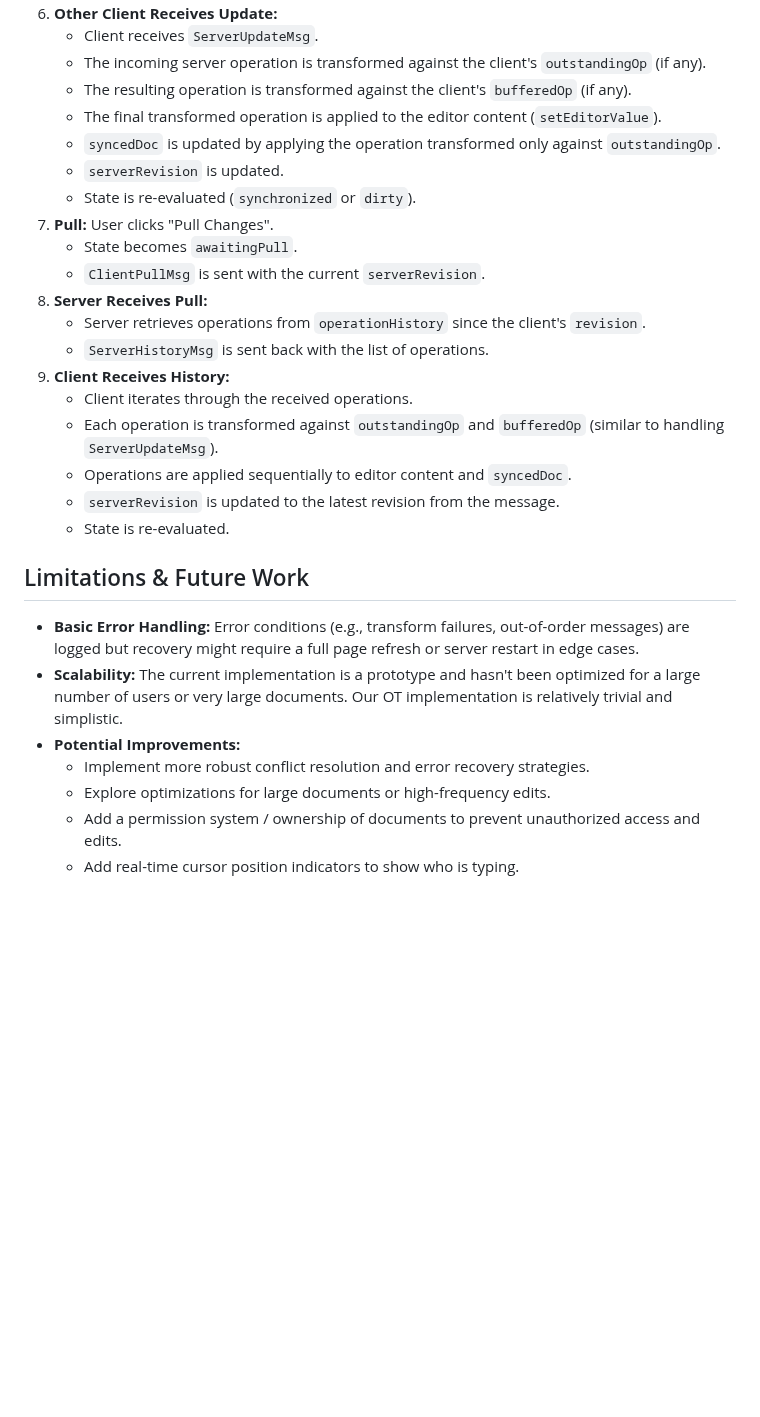
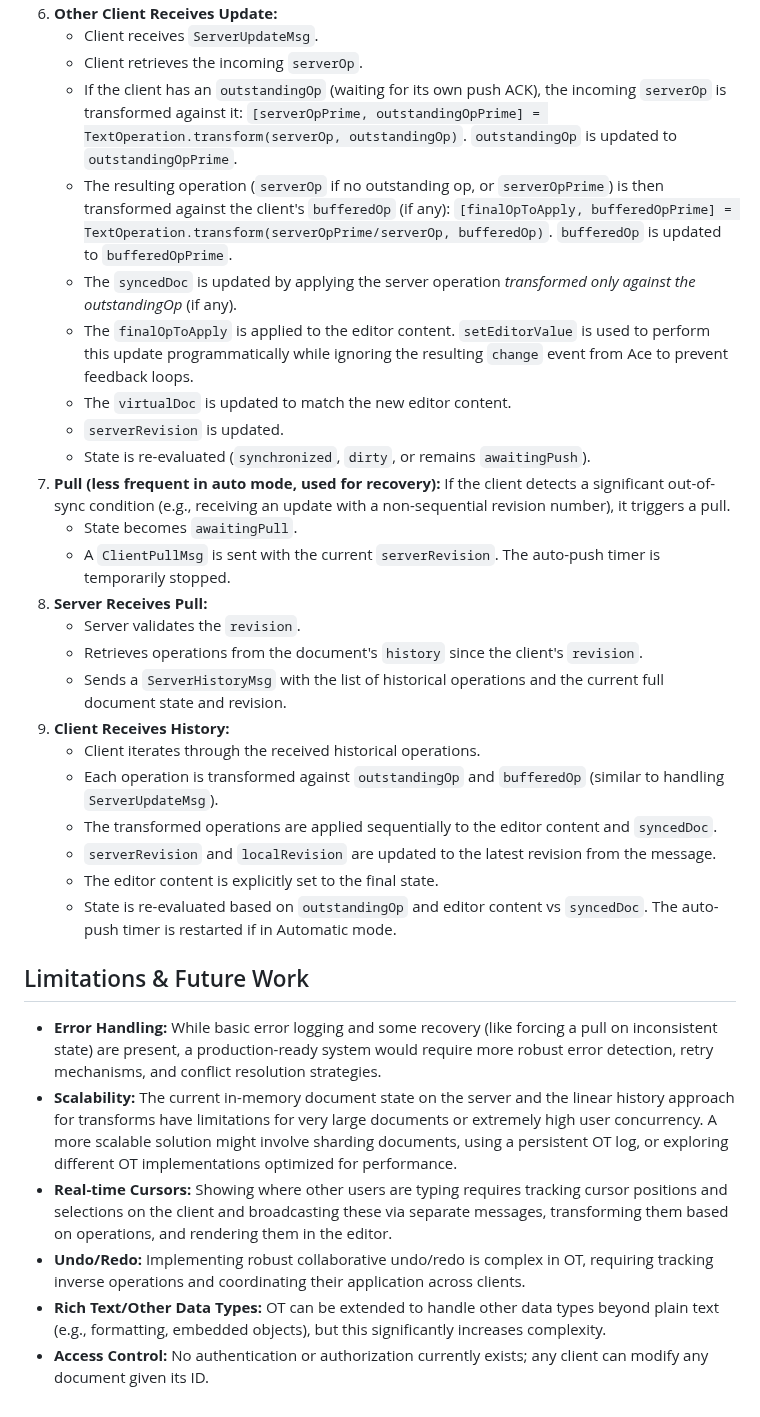
Before and after one commit to MKJM2/cs2620-final-prototype, a Markdown page: README.md, the part around one of its changes. GitHub-like rendering; blank space fills up the shorter version.

Commit message:
New README

```diff
--- a/README.md
+++ b/README.md
@@ -165,30 +179,33 @@ The tests in `src/ot.test.ts` verify the core properties and invariants of the `
 6.  **Other Client Receives Update:**
     *   Client receives `ServerUpdateMsg`.
-    *   The incoming server operation is transformed against the client's `outstandingOp` (if any).
-    *   The resulting operation is transformed against the client's `bufferedOp` (if any).
-    *   The final transformed operation is applied to the editor content (`setEditorValue`).
-    *   `syncedDoc` is updated by applying the operation transformed only against `outstandingOp`.
+    *   Client retrieves the incoming `serverOp`.
+    *   If the client has an `outstandingOp` (waiting for its own push ACK), the incoming `serverOp` is transformed against it: `[serverOpPrime, outstandingOpPrime] = TextOperation.transform(serverOp, outstandingOp)`. `outstandingOp` is updated to `outstandingOpPrime`.
+    *   The resulting operation (`serverOp` if no outstanding op, or `serverOpPrime`) is then transformed against the client's `bufferedOp` (if any): `[finalOpToApply, bufferedOpPrime] = TextOperation.transform(serverOpPrime/serverOp, bufferedOp)`. `bufferedOp` is updated to `bufferedOpPrime`.
+    *   The `syncedDoc` is updated by applying the server operation *transformed only against the outstandingOp* (if any).
+    *   The `finalOpToApply` is applied to the editor content. `setEditorValue` is used to perform this update programmatically while ignoring the resulting `change` event from Ace to prevent feedback loops.
+    *   The `virtualDoc` is updated to match the new editor content.
     *   `serverRevision` is updated.
-    *   State is re-evaluated (`synchronized` or `dirty`).
-7.  **Pull:** User clicks "Pull Changes".
+    *   State is re-evaluated (`synchronized`, `dirty`, or remains `awaitingPush`).
+7.  **Pull (less frequent in auto mode, used for recovery):** If the client detects a significant out-of-sync condition (e.g., receiving an update with a non-sequential revision number), it triggers a pull.
     *   State becomes `awaitingPull`.
-    *   `ClientPullMsg` is sent with the current `serverRevision`.
+    *   A `ClientPullMsg` is sent with the current `serverRevision`. The auto-push timer is temporarily stopped.
 8.  **Server Receives Pull:**
-    *   Server retrieves operations from `operationHistory` since the client's `revision`.
-    *   `ServerHistoryMsg` is sent back with the list of operations.
+    *   Server validates the `revision`.
+    *   Retrieves operations from the document's `history` since the client's `revision`.
+    *   Sends a `ServerHistoryMsg` with the list of historical operations and the current full document state and revision.
 9.  **Client Receives History:**
-    *   Client iterates through the received operations.
+    *   Client iterates through the received historical operations.
     *   Each operation is transformed against `outstandingOp` and `bufferedOp` (similar to handling `ServerUpdateMsg`).
-    *   Operations are applied sequentially to editor content and `syncedDoc`.
-    *   `serverRevision` is updated to the latest revision from the message.
-    *   State is re-evaluated.
+    *   The transformed operations are applied sequentially to the editor content and `syncedDoc`.
+    *   `serverRevision` and `localRevision` are updated to the latest revision from the message.
+    *   The editor content is explicitly set to the final state.
+    *   State is re-evaluated based on `outstandingOp` and editor content vs `syncedDoc`. The auto-push timer is restarted if in Automatic mode.
 
 ## Limitations & Future Work
 
-*   **Basic Error Handling:** Error conditions (e.g., transform failures, out-of-order messages) are logged but recovery might require a full page refresh or server restart in edge cases.
-*   **Scalability:** The current implementation is a prototype and hasn't been optimized for a large number of users or very large documents. Our OT implementation is relatively trivial and simplistic.
-*   **Potential Improvements:**
-    *   Implement more robust conflict resolution and error recovery strategies.
-    *   Explore optimizations for large documents or high-frequency edits.
-    *   Add a permission system / ownership of documents to prevent unauthorized access and edits.
-    *   Add real-time cursor position indicators to show who is typing.
+*   **Error Handling:** While basic error logging and some recovery (like forcing a pull on inconsistent state) are present, a production-ready system would require more robust error detection, retry mechanisms, and conflict resolution strategies.
+*   **Scalability:** The current in-memory document state on the server and the linear history approach for transforms have limitations for very large documents or extremely high user concurrency. A more scalable solution might involve sharding documents, using a persistent OT log, or exploring different OT implementations optimized for performance.
+*   **Real-time Cursors:** Showing where other users are typing requires tracking cursor positions and selections on the client and broadcasting these via separate messages, transforming them based on operations, and rendering them in the editor.
+*   **Undo/Redo:** Implementing robust collaborative undo/redo is complex in OT, requiring tracking inverse operations and coordinating their application across clients.
+*   **Rich Text/Other Data Types:** OT can be extended to handle other data types beyond plain text (e.g., formatting, embedded objects), but this significantly increases complexity.
+*   **Access Control:** No authentication or authorization currently exists; any client can modify any document given its ID.
```
Also changed, not shown: other parts of README.md (+58 -44 lines).
